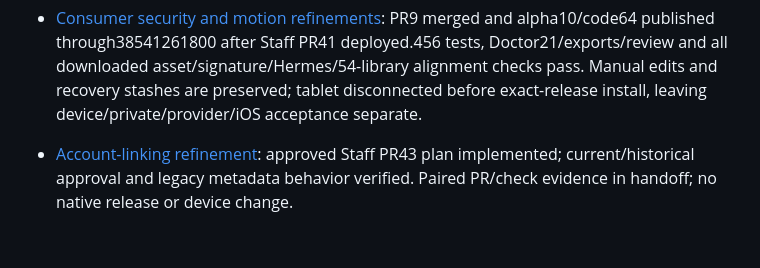
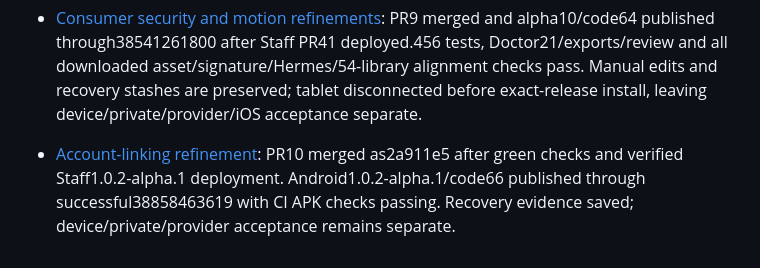
Before and after one commit to aymkopi/aleconnect-mobile, a Markdown page: docs/agent-harness/active-work.md, the part around the change. GitHub-like rendering.

```diff
--- a/docs/agent-harness/active-work.md
+++ b/docs/agent-harness/active-work.md
@@ -41,4 +41,4 @@ Last verified: 449 tests, TypeScript/harness/whitespace and source review pass;
 
 - [Consumer security and motion refinements](../mobile-security-motion-refinements.md): PR9 merged and alpha10/code64 published through38541261800 after Staff PR41 deployed.456 tests, Doctor21/exports/review and all downloaded asset/signature/Hermes/54-library alignment checks pass. Manual edits and recovery stashes are preserved; tablet disconnected before exact-release install, leaving device/private/provider/iOS acceptance separate.
 
-- [Account-linking refinement](tasks/account-linking-refinement.md): approved Staff PR43 plan implemented; current/historical approval and legacy metadata behavior verified. Paired PR/check evidence in handoff; no native release or device change.
+- [Account-linking refinement](tasks/account-linking-refinement.md): PR10 merged as2a911e5 after green checks and verified Staff1.0.2-alpha.1 deployment. Android1.0.2-alpha.1/code66 published through successful38858463619 with CI APK checks passing. Recovery evidence saved; device/private/provider acceptance remains separate.
```
Also changed, not shown: docs/agent-harness/implementation-history.md (+7 -0 lines), 1 other file.
